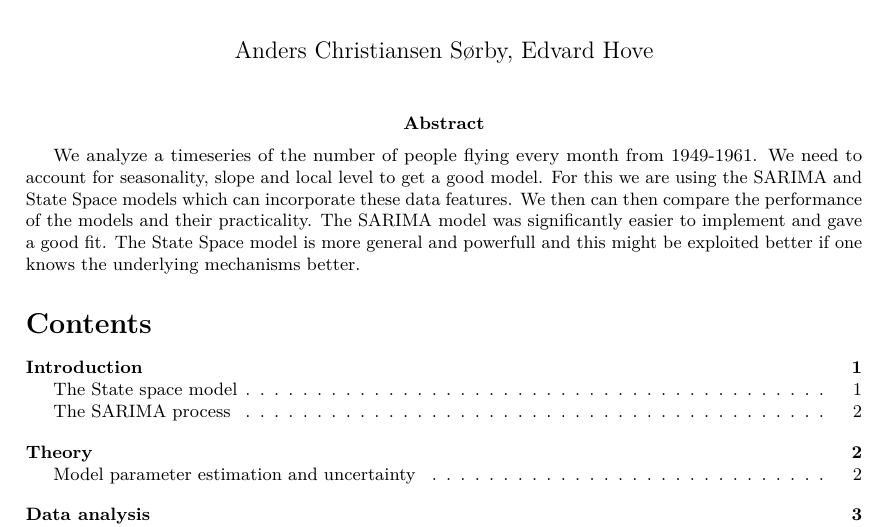
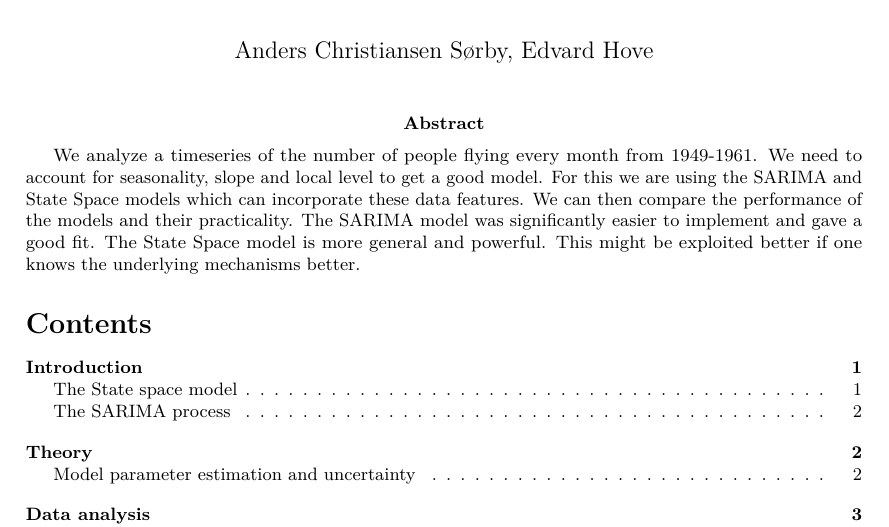
Before and after one commit to Anderssorby/TR_ex8, an R Markdown document (report.Rmd): part of page 1 of 11, cut so that both start at the same text. Rendered offline with R 4.5, knitr and Pandoc, then LaTeX, with nearby package versions; some code elsewhere in the file could not run offline; a font, style sheet, LaTeX package, included part or bibliography that could not be used is replaced or left out.

Commit message:
small typos fixed

````diff
--- a/report.Rmd
+++ b/report.Rmd
@@ -33,7 +33,7 @@ library(stsm)
 library(KFKSDS)
 ```
 \abstract{
-We analyze a timeseries of the number of people flying every month from 1949-1961. We need to account for seasonality, slope and local level to get a good model. For this we are using the SARIMA and State Space models which can incorporate these data features. We then can then compare the performance of the models and their practicality. The SARIMA model was significantly easier to implement and gave a good fit. The State Space model is more general and powerfull and this might be exploited better if one knows the underlying mechanisms better.
+We analyze a timeseries of the number of people flying every month from 1949-1961. We need to account for seasonality, slope and local level to get a good model. For this we are using the SARIMA and State Space models which can incorporate these data features. We can then compare the performance of the models and their practicality. The SARIMA model was significantly easier to implement and gave a good fit. The State Space model is more general and powerful. This might be exploited better if one knows the underlying mechanisms better.
 }
 \tableofcontents
 
````
